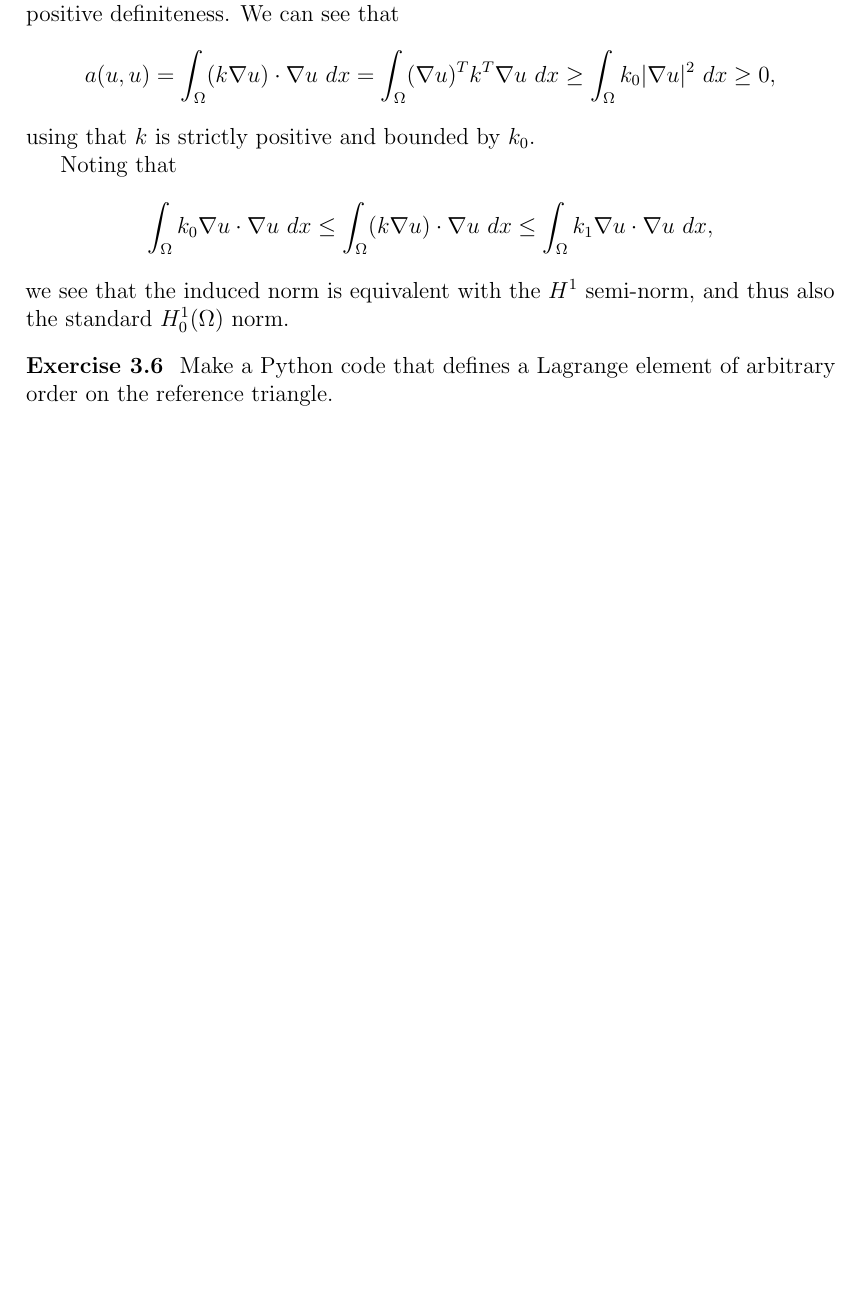
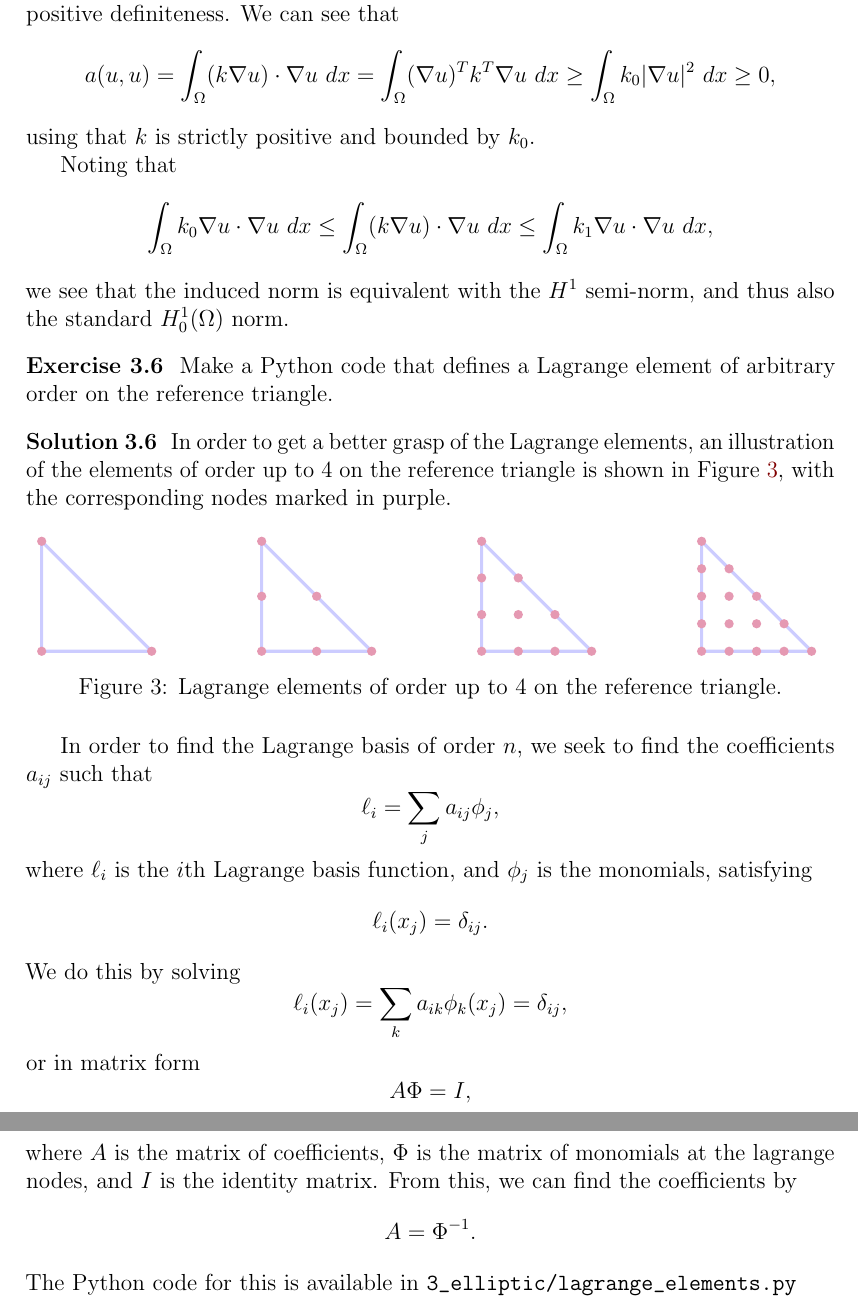
Before and after one commit to augustfe/MEK4250, a LaTeX paper (doc/main.tex, which reads doc/3_elliptic/exercises.tex): part of page 17 of 17 before the commit and two parts of pages 17 and 18 of 18 after it, the two joined at a grey line, cut so that both start at the same text, the shorter picture padded with empty space. Compiled offline with pdfLaTeX.

Commit message:
Finished chap. 3

```diff
--- a/doc/3_elliptic/exercises.tex
+++ b/doc/3_elliptic/exercises.tex
@@ -168,3 +168,36 @@
 \begin{exercise}
     Make a Python code that defines a Lagrange element of arbitrary order on the reference triangle.
 \end{exercise}
+
+\begin{solution}
+    In order to get a better grasp of the Lagrange elements, an illustration of the elements of order up to 4 on the reference triangle is shown in Figure~\ref{fig:lagrange_elements}, with the corresponding nodes marked in purple.
+
+    \begin{figure}[!h]
+        \centering
+        \input{3_elliptic/lagrange.tex}
+        \caption{Lagrange elements of order up to 4 on the reference triangle.\label{fig:lagrange_elements}}
+    \end{figure}
+
+    In order to find the Lagrange basis of order $n$, we seek to find the coefficients $a_{ij}$ such that
+    \begin{equation*}
+        \ell_i = \sum_{j} a_{ij} \phi_j,
+    \end{equation*}
+    where $\ell_i$ is the $i$th Lagrange basis function, and $\phi_j$ is the monomials, satisfying
+    \begin{equation*}
+        \ell_i(x_j) = \delta_{ij}.
+    \end{equation*}
+    We do this by solving
+    \begin{equation*}
+        \ell_i(x_j) = \sum_{k} a_{ik} \phi_k(x_j) = \delta_{ij},
+    \end{equation*}
+    or in matrix form
+    \begin{equation*}
+        A \Phi = I,
+    \end{equation*}
+    where $A$ is the matrix of coefficients, $\Phi$ is the matrix of monomials at the lagrange nodes, and $I$ is the identity matrix.
+    From this, we can find the coefficients by
+    \begin{equation*}
+        A = \Phi^{-1}.
+    \end{equation*}
+    The Python code for this is available in \verb|3_elliptic/lagrange_elements.py|
+\end{solution}
--- a/doc/main.tex
+++ b/doc/main.tex
@@ -5,6 +5,7 @@
 \usepackage{geometry}
 \usepackage{booktabs}
 \usepackage{graphicx}
+\usepackage{tikz}
 \usepackage{caption}
 \usepackage{subcaption}
 % \geometry{margin=1in}
@@ -19,6 +20,12 @@
     citecolor={blue!50!black},
     urlcolor={blue!80!black},
 }
+
+\colorlet{myred}{red!20}
+\colorlet{myblue}{blue!20}
+\colorlet{mypurple}{purple!40}
+\colorlet{myorange}{orange!20}
+\colorlet{myteal}{teal!35}
 
 \newtheoremstyle{exerciseStyle}
 { } % Space above
```
Also changed, not shown: doc/3_elliptic/lagrange.tex (added, +23 -0 lines), 2 other files.
